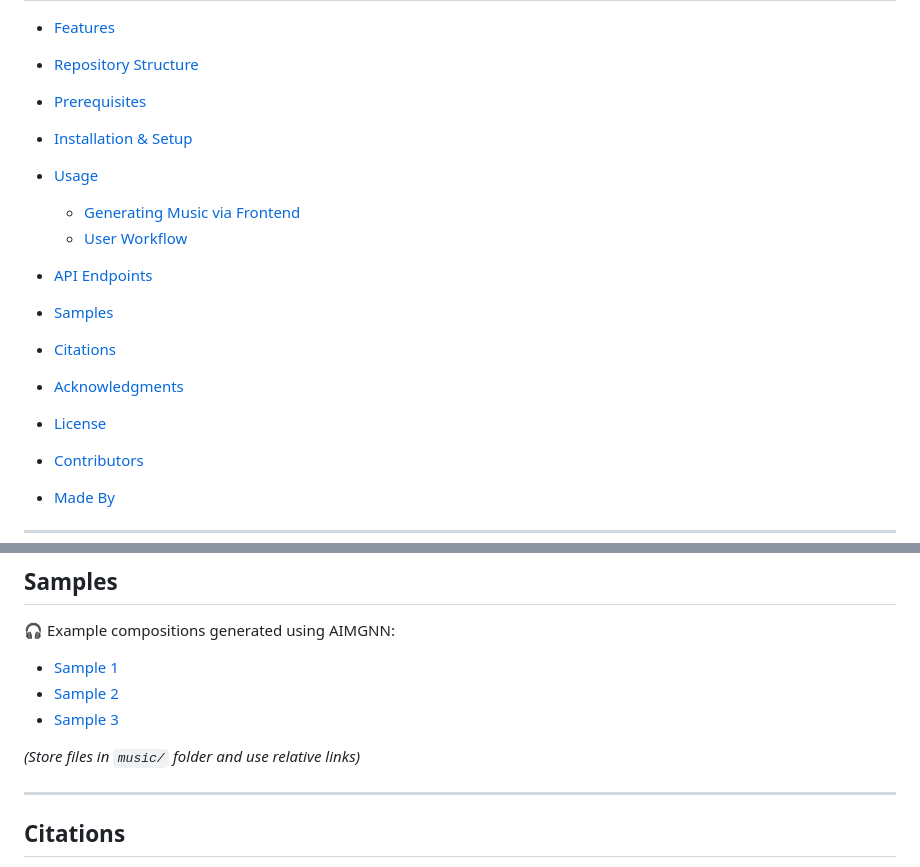
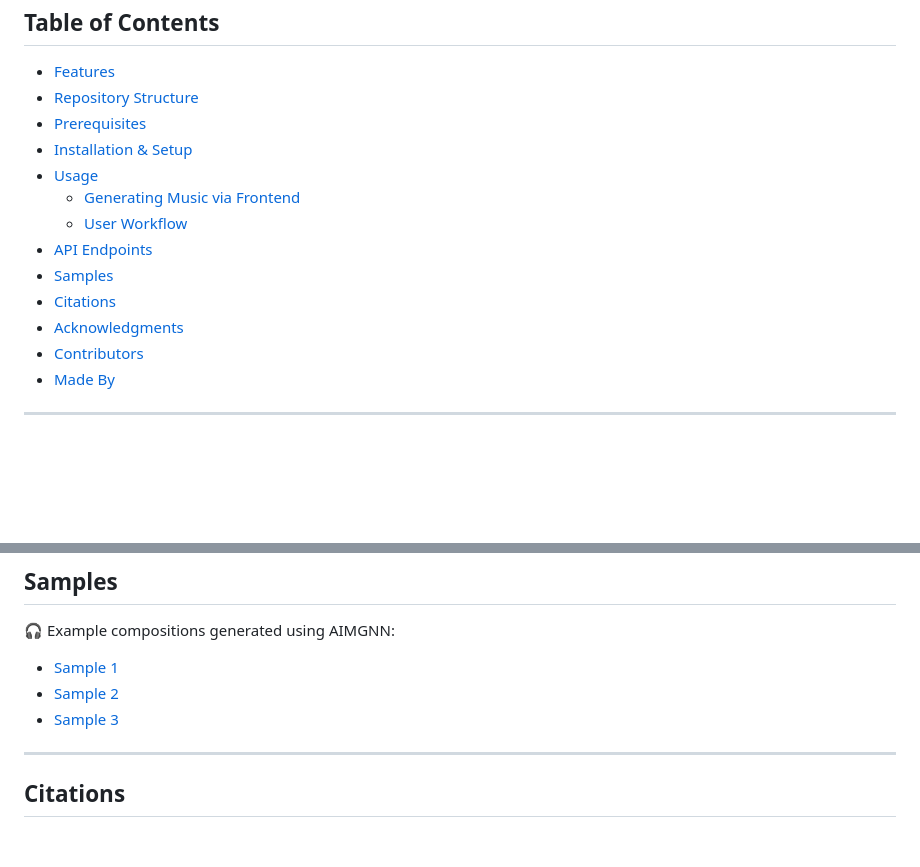
Before and after one commit to OmarAsh-Dev/AIMGNN, a Markdown page: README.md, 2 parts joined by grey strips. Rendered like a GitHub page; blank space fills up the shorter version.

```diff
--- a/README.md
+++ b/README.md
@@ -15,14 +15,12 @@ AIMGNN is a full-stack AI-powered music generation platform built with a vanilla
 * [Prerequisites](#prerequisites)
 * [Installation & Setup](#installation--setup)
 * [Usage](#usage)
-
   * [Generating Music via Frontend](#generating-music-via-frontend)
   * [User Workflow](#user-workflow)
 * [API Endpoints](#api-endpoints)
 * [Samples](#samples)
 * [Citations](#citations)
 * [Acknowledgments](#acknowledgments)
-* [License](#license)
 * [Contributors](#contributors)
 * [Made By](#made-by)
 
@@ -139,8 +137,6 @@ python -m http.server 3000
 * [Sample 2](music/sample2.wav)
 * [Sample 3](music/sample3.wav)
 
-*(Store files in `music/` folder and use relative links)*
-
 ---
 
 ## Citations
```
